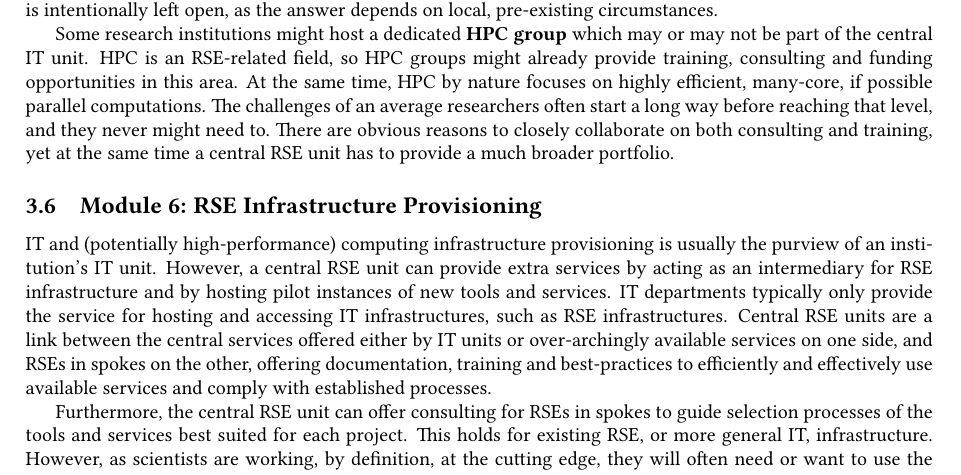
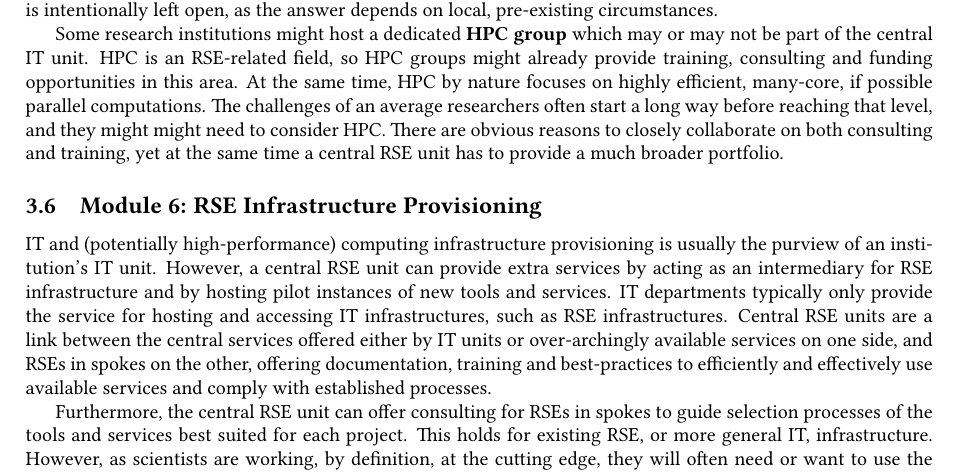
Before and after one commit to DE-RSE/2023_paper-RSE-groups, a LaTeX document (paper.tex): part of page 7 of 15, cut so that both start at the same text. Compiled offline with pdfLaTeX; a LaTeX package or settings file that is missing is left out.

Commit message:
fix word order and expand

```diff
--- a/paper.tex
+++ b/paper.tex
@@ -407,7 +407,7 @@ The question whether RSE and RDM should be located in two separate groups or sho
 Some research institutions might host a dedicated \textbf{HPC group} which may or may not be part of the central IT unit.
 HPC is an RSE-related field, so HPC groups might already provide training, consulting and funding opportunities in this area.
 At the same time, HPC by nature focuses on highly efficient, many-core, if possible parallel computations.
-The challenges of an average researchers often start a long way before reaching that level, and they never might need to.
+The challenges of an average researchers often start a long way before reaching that level, and they might might need to consider HPC.
 There are obvious reasons to closely collaborate on both consulting and training, yet at the same time a central RSE unit has to provide a much broader portfolio.
 
 \subsection{Module 6: RSE Infrastructure Provisioning}%
```
